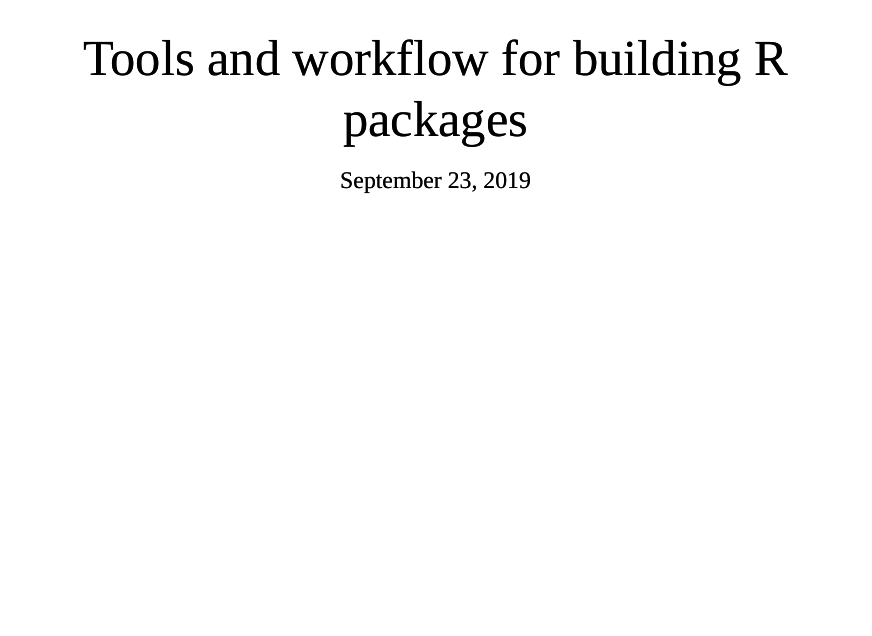
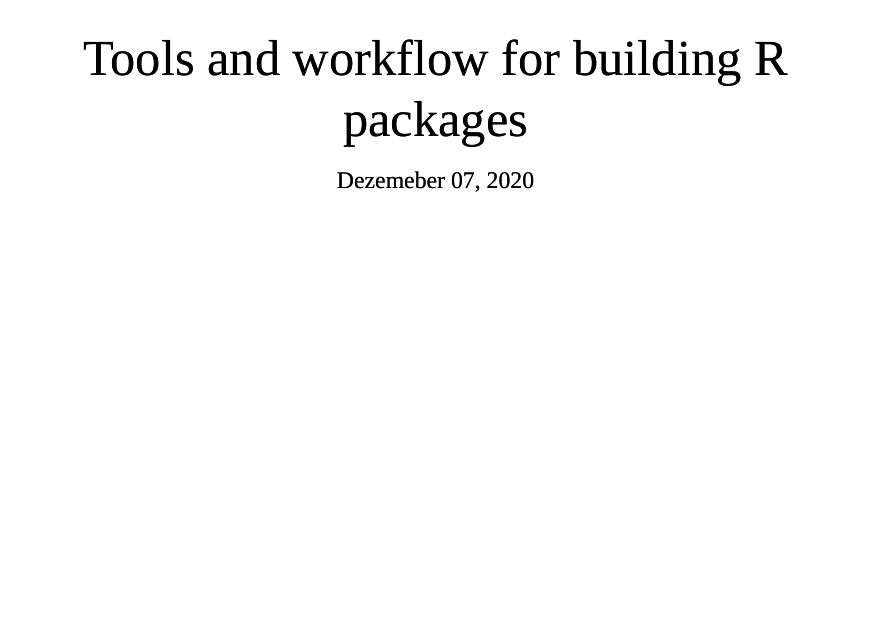
Before and after one commit to idiv-biodiversity/yDiv_building_packages_Rstudio_GitHub, an R Markdown document (lectures/02_tools_and_workflow.Rmd): page 1 of 17. The pictures show the output file lectures/02_tools_and_workflow.html that the author committed with the source, opened offline.

Commit message:
update date

```diff
--- a/lectures/02_tools_and_workflow.Rmd
+++ b/lectures/02_tools_and_workflow.Rmd
@@ -1,7 +1,7 @@
 ---
 title: "Tools and workflow for building R packages"
 author:
-date: "September 23, 2019"
+date: "Dezemeber 07, 2020"
 output:
   revealjs::revealjs_presentation:
     css: idiv.css
```
Also changed, not shown: lectures/03_package_testing.Rmd (+1 -1 lines), lectures/02_tools_and_workflow.html, lectures/03_package_testing.html.
